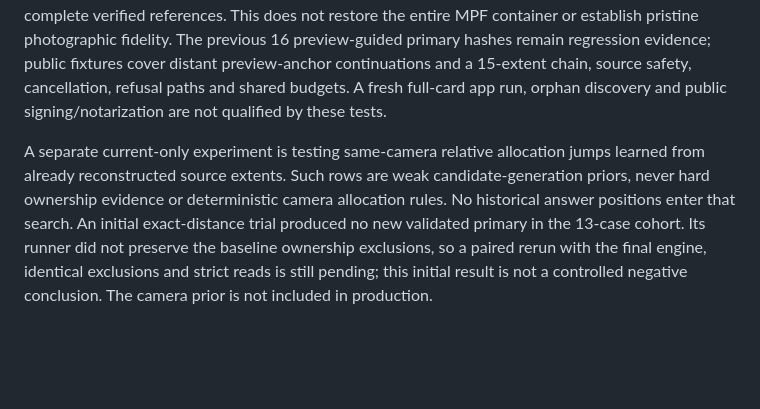
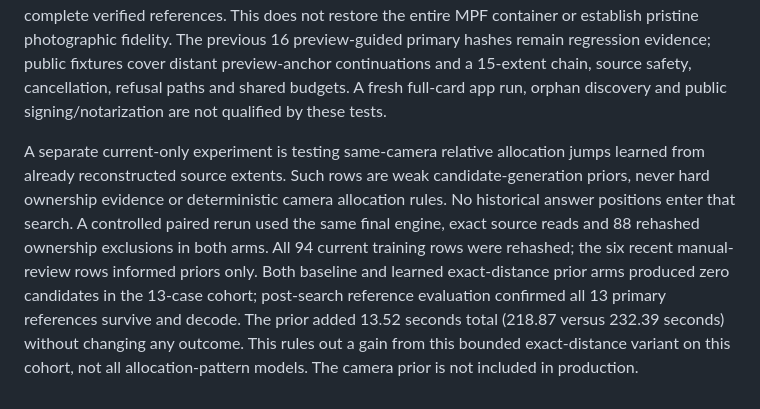
Before and after one commit to ctwxdd/CardMe, a Markdown page: docs/fragment-recovery-research.md, the part around the change. GitHub-like rendering; blank space fills up the shorter version.

Commit message:
Record controlled camera allocation prior results

```diff
--- a/docs/fragment-recovery-research.md
+++ b/docs/fragment-recovery-research.md
@@ -90,4 +90,4 @@ One additional primary has 15 source extents and 14 joins. The unchanged engine
 
 Version 0.3.34 adds the staged wider windows, short-probe screening and bounded coarse/long reranking. Already validated local choices remain first. Algorithm version 6 retries older unresolved checkpoints once; outputs remain manual-review candidates with exact source extents. The diagnostic total is 116 primary matches, leaving 20: 13 byte-intact references and seven without complete verified references. This does not restore the entire MPF container or establish pristine photographic fidelity. The previous 16 preview-guided primary hashes remain regression evidence; public fixtures cover distant preview-anchor continuations and a 15-extent chain, source safety, cancellation, refusal paths and shared budgets. A fresh full-card app run, orphan discovery and public signing/notarization are not qualified by these tests.
 
-A separate current-only experiment is testing same-camera relative allocation jumps learned from already reconstructed source extents. Such rows are weak candidate-generation priors, never hard ownership evidence or deterministic camera allocation rules. No historical answer positions enter that search. An initial exact-distance trial produced no new validated primary in the 13-case cohort. Its runner did not preserve the baseline ownership exclusions, so a paired rerun with the final engine, identical exclusions and strict reads is still pending; this initial result is not a controlled negative conclusion. The camera prior is not included in production.
+A separate current-only experiment is testing same-camera relative allocation jumps learned from already reconstructed source extents. Such rows are weak candidate-generation priors, never hard ownership evidence or deterministic camera allocation rules. No historical answer positions enter that search. A controlled paired rerun used the same final engine, exact source reads and 88 rehashed ownership exclusions in both arms. All 94 current training rows were rehashed; the six recent manual-review rows informed priors only. Both baseline and learned exact-distance prior arms produced zero candidates in the 13-case cohort; post-search reference evaluation confirmed all 13 primary references survive and decode. The prior added 13.52 seconds total (218.87 versus 232.39 seconds) without changing any outcome. This rules out a gain from this bounded exact-distance variant on this cohort, not all allocation-pattern models. The camera prior is not included in production.
```
